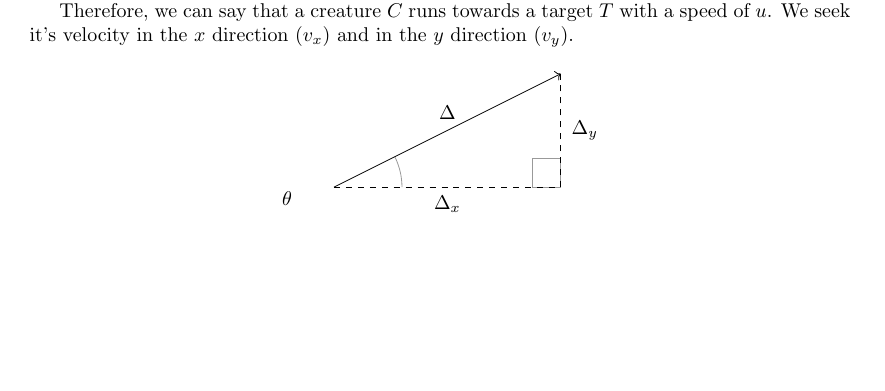
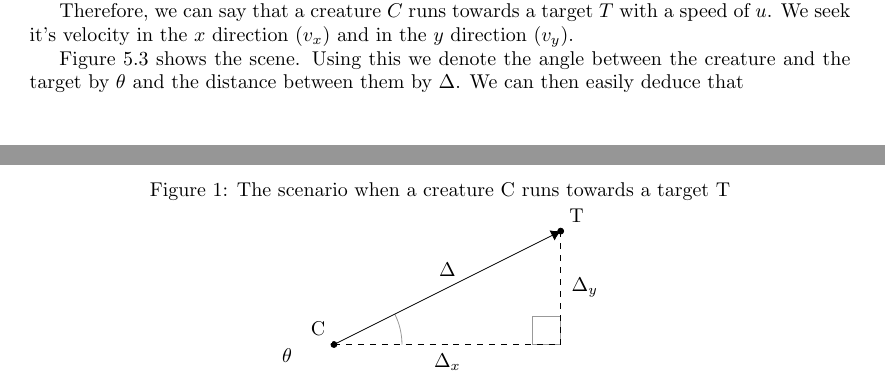
Before and after one commit to SamCosta1/PSBC, a LaTeX document (coursework/ex2/report/report.tex, which reads coursework/ex2/report/velocities.tex): part of page 3 of 5 before the commit and two parts of pages 2 and 3 of 5 after it, the two joined at a grey line, cut so that both start at the same text, the shorter picture padded with empty space. Compiled offline with pdfLaTeX.

Commit message:
velocities done

```diff
--- a/coursework/ex2/report/report.tex
+++ b/coursework/ex2/report/report.tex
@@ -1,7 +1,7 @@
 \documentclass[10pt]{article}
 \usepackage{tkz-euclide}
 \usetkzobj{all}
-
+\usetikzlibrary{arrows.meta}
 \usepackage[title]{appendix}
 \usepackage{amssymb}
 \usepackage{amsmath}
--- a/coursework/ex2/report/velocities.tex
+++ b/coursework/ex2/report/velocities.tex
@@ -3,6 +3,8 @@ Now that we've seen in part \ref{lbl:foxtarget} that the fox always runs towards
 Therefore, we can say that a creature $C$ runs towards a target $T$ with a speed of $u$. We seek it's velocity in the $x$ direction ($v_x$) and in the $y$ direction ($v_y$).
 
 \begin{figure}[h]
+\label{fig:chasing}
+\caption{The scenario when a creature C runs towards a target T}
 \centering
 \begin{tikzpicture}
 
@@ -11,7 +13,14 @@ Therefore, we can say that a creature $C$ runs towards a target $T$ with a speed
 \coordinate (B) at (3,2);
 \draw[dashed] (O)--(A);
 \draw[dashed] (A)--(B);
-\draw[->] (O)--(B);
+\draw[-{Latex[width=2mm]}] (O)--(B);
+
+\filldraw (-1,0) circle[radius=1.5pt];
+\node[above left=0pt of {(-1,0)}, outer sep=1pt,fill=white] {C};
+
+\filldraw (3,2) circle[radius=1.5pt];
+\node[above right=0pt of {(3,2)}, outer sep=1pt,fill=white] {T};
+
 
 \tkzLabelSegment[below=1pt](O,A){$\Delta_x$}
 \tkzLabelSegment[above=2pt](O,B){$\Delta$}
@@ -25,3 +34,5 @@ Therefore, we can say that a creature $C$ runs towards a target $T$ with a speed
 
 \end{tikzpicture}
 \end{figure}
+
+Figure \ref{fig:chasing} shows the scene. Using this we denote the angle between the creature and the target by $\theta$ and the distance between them by $\Delta$. We can then easily deduce that
```
Also changed, not shown: coursework/ex2/report/report.pdf, coursework/ex2/report/report.tex (2 more changed lines), coursework/ex2/report/velocities.tex (17 more changed lines), 13 other files.
